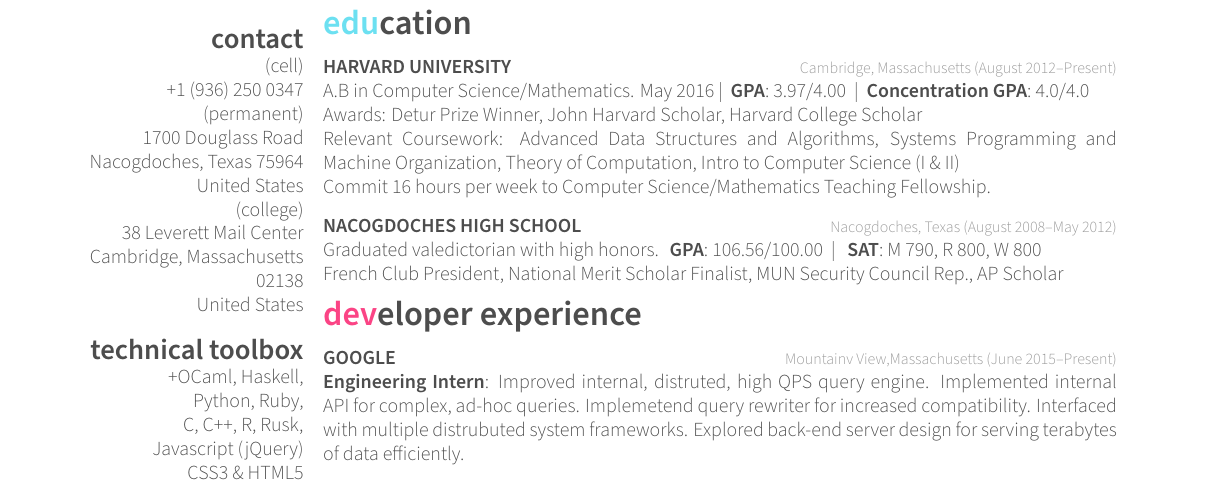
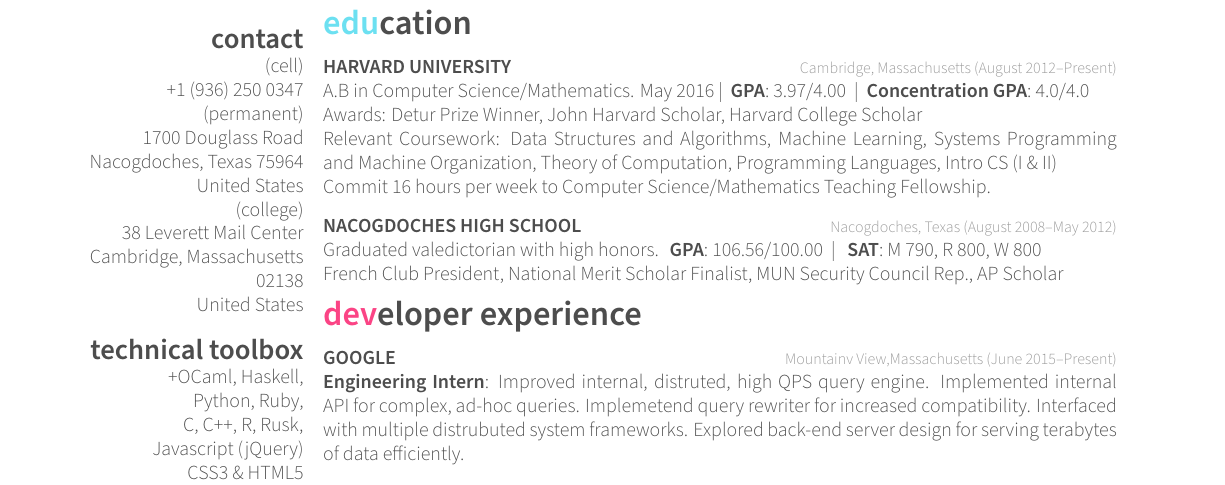
Before and after one commit to kandluis/Resumes, a LaTeX CV (Resume_Tech.tex): part of page 1 of 2, cut so that both start at the same text. Compiled offline with XeLaTeX.

Commit message:
Update relavent course work

```diff
--- a/Resume_Tech.tex
+++ b/Resume_Tech.tex
@@ -104,7 +104,7 @@
 \mydescription{GPA}{3.97/4.00} |
 \mydescription{Concentration GPA}{4.0/4.0}\\
 Awards: Detur Prize Winner, John Harvard Scholar, Harvard College Scholar \\
-Relevant Coursework: Advanced Data Structures and Algorithms,  Systems Programming and Machine Organization, Theory of Computation, Intro to Computer Science (I \& II)\\
+Relevant Coursework: Data Structures and Algorithms, Machine Learning, Systems Programming and Machine Organization, Theory of Computation, Programming Languages, Intro CS (I \& II)\\
 Commit 16 hours per week to Computer Science/Mathematics Teaching Fellowship.\\
 }
 \begin{detailed}
```
